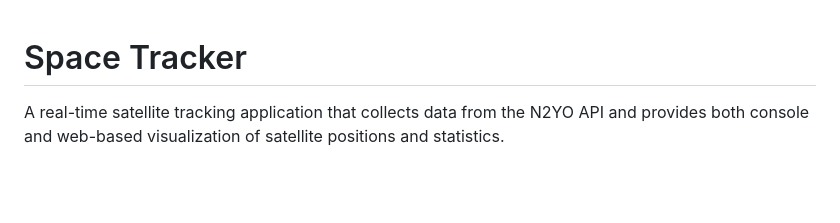
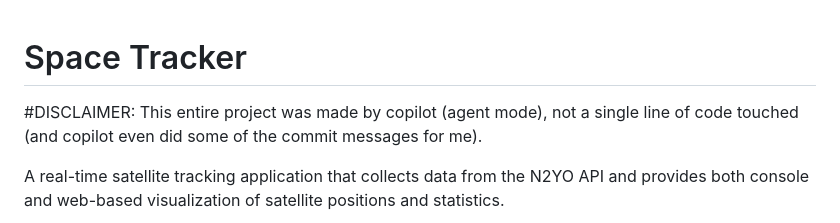
Before and after one commit to tjhlansbergen/Space, a Markdown page: README.md, the part around the change. Rendered like a GitHub page; blank space fills up the shorter version.

```diff
--- a/README.md
+++ b/README.md
@@ -1,4 +1,6 @@
 # Space Tracker
+
+#DISCLAIMER: This entire project was made by copilot (agent mode), not a single line of code touched (and copilot even did some of the commit messages for me).
 
 A real-time satellite tracking application that collects data from the N2YO API and provides both console and web-based visualization of satellite positions and statistics.
 
```
